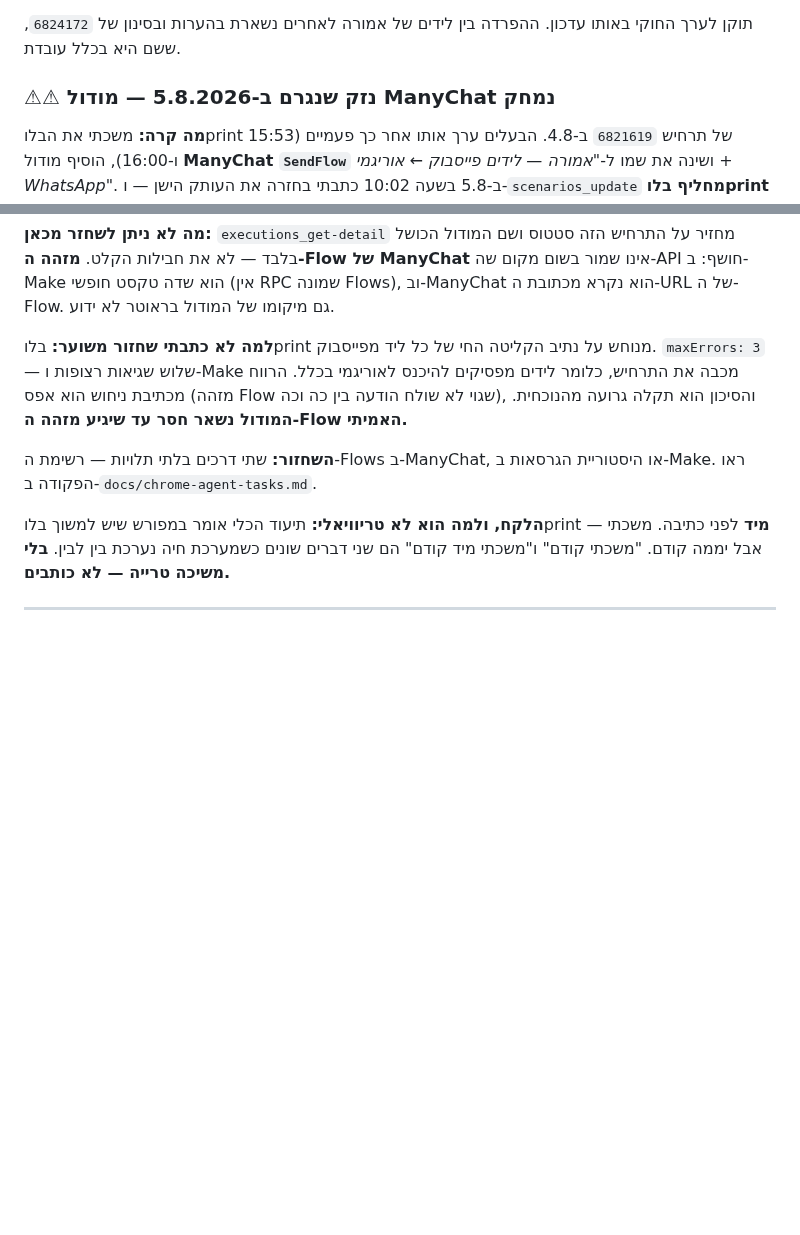
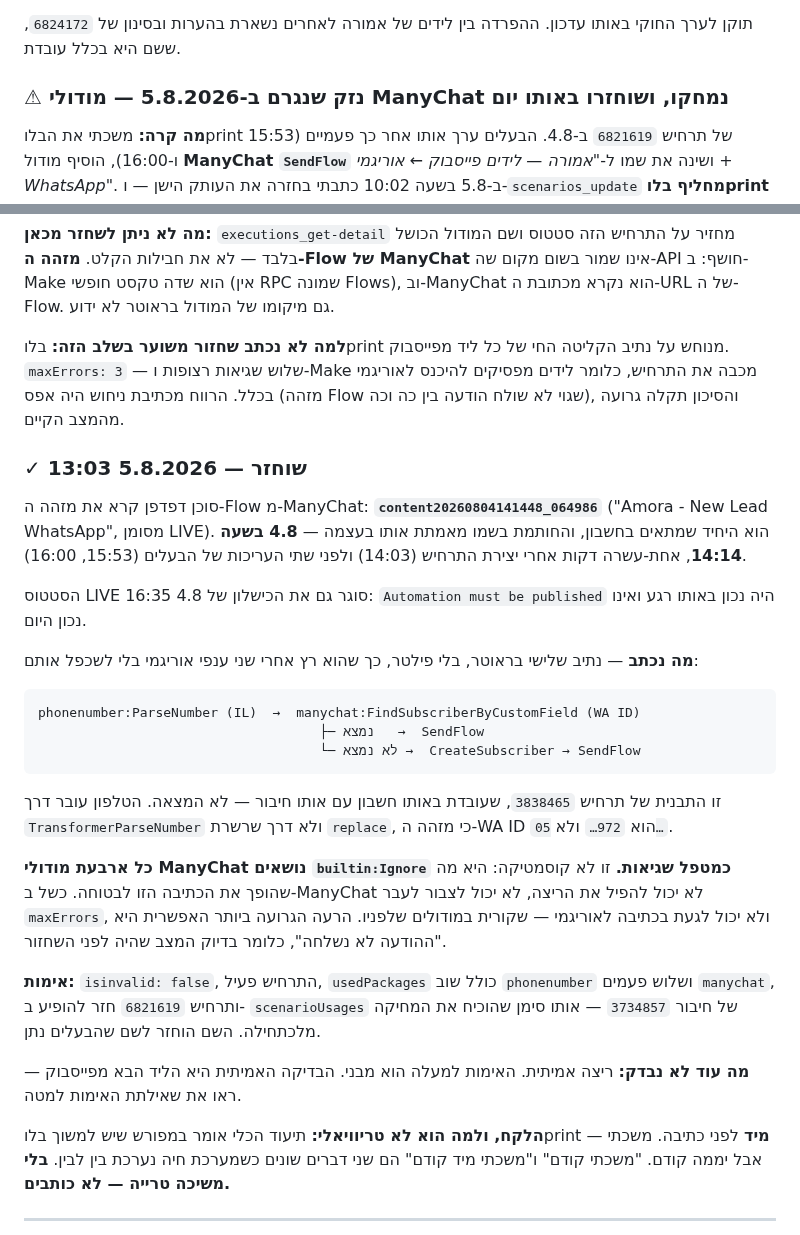
Before and after one commit to Regaflash/amora, a Markdown page: docs/meta-capi-flow.md, 2 parts joined by grey strips. GitHub-like rendering; blank space fills up the shorter version.

````diff
--- a/docs/meta-capi-flow.md
+++ b/docs/meta-capi-flow.md
@@ -219,7 +219,7 @@ POST https://graph.facebook.com/v21.0/2851332215058775/events?access_token=…
 תוקן לערך החוקי באותו עדכון. ההפרדה בין לידים של אמורה לאחרים נשארת בהערות
 ובסינון של `6824172`, ששם היא בכלל עובדת.
 
-### ⚠⚠ נזק שנגרם ב-5.8.2026 — מודול ManyChat נמחק
+### ⚠ נזק שנגרם ב-5.8.2026 — מודולי ManyChat נמחקו, ושוחזרו באותו יום
 
 **מה קרה:** משכתי את הבלוprint של תרחיש `6821619` ב-4.8. הבעלים ערך אותו
 אחר כך פעמיים (15:53 ו-16:00), הוסיף מודול **ManyChat `SendFlow`** ושינה את
@@ -246,14 +246,47 @@ POST https://graph.facebook.com/v21.0/2851332215058775/events?access_token=…
 שמור בשום מקום שה-API חושף: ב-Make הוא שדה טקסט חופשי (אין RPC שמונה Flows),
 וב-ManyChat הוא נקרא מכתובת ה-URL של ה-Flow. גם מיקומו של המודול בראוטר לא ידוע.
 
-**למה לא כתבתי שחזור משוער:** בלוprint מנוחש על נתיב הקליטה החי של כל ליד
-מפייסבוק. `maxErrors: 3` — שלוש שגיאות רצופות ו-Make מכבה את התרחיש, כלומר
-לידים מפסיקים להיכנס לאוריגמי בכלל. הרווח מכתיבת ניחוש הוא אפס (מזהה Flow שגוי
-לא שולח הודעה בין כה וכה), והסיכון הוא תקלה גרועה מהנוכחית. **המודול נשאר חסר
-עד שיגיע מזהה ה-Flow האמיתי.**
+**למה לא נכתב שחזור משוער בשלב הזה:** בלוprint מנוחש על נתיב הקליטה החי של כל
+ליד מפייסבוק. `maxErrors: 3` — שלוש שגיאות רצופות ו-Make מכבה את התרחיש, כלומר
+לידים מפסיקים להיכנס לאוריגמי בכלל. הרווח מכתיבת ניחוש היה אפס (מזהה Flow שגוי
+לא שולח הודעה בין כה וכה), והסיכון תקלה גרועה מהמצב הקיים.
 
-**השחזור:** שתי דרכים בלתי תלויות — רשימת ה-Flows ב-ManyChat, או היסטוריית
-הגרסאות ב-Make. ראו הפקודה ב-`docs/chrome-agent-tasks.md`.
+### ✓ שוחזר — 5.8.2026 13:03
+
+סוכן דפדפן קרא את מזהה ה-Flow מ-ManyChat: **`content20260804141448_064986`**
+("Amora - New Lead WhatsApp", מסומן LIVE). הוא היחיד שמתאים בחשבון, והחותמת
+בשמו מאמתת אותו בעצמה — **4.8 בשעה 14:14**, אחת-עשרה דקות אחרי יצירת התרחיש
+(14:03) ולפני שתי העריכות של הבעלים (15:53, 16:00).
+
+הסטטוס LIVE סוגר גם את הכישלון של 4.8 16:35: `Automation must be published`
+היה נכון באותו רגע ואינו נכון היום.
+
+**מה נכתב** — נתיב שלישי בראוטר, בלי פילטר, כך שהוא רץ אחרי שני ענפי אוריגמי
+בלי לשכפל אותם:
+
+```
+phonenumber:ParseNumber (IL)  →  manychat:FindSubscriberByCustomField (WA ID)
+                                    ├─ נמצא   →  SendFlow
+                                    └─ לא נמצא →  CreateSubscriber → SendFlow
+```
+
+זו התבנית של תרחיש `3838465`, שעובדת באותו חשבון עם אותו חיבור — לא המצאה.
+הטלפון עובר דרך `TransformerParseNumber` ולא דרך שרשרת `replace`, כי מזהה
+ה-WA ID הוא `972…` ולא `05…`.
+
+**כל ארבעת מודולי ManyChat נושאים `builtin:Ignore` כמטפל שגיאות.** זו לא
+קוסמטיקה: היא מה שהופך את הכתיבה הזו לבטוחה. כשל ב-ManyChat לא יכול להפיל את
+הריצה, לא יכול לצבור לעבר `maxErrors`, ולא יכול לגעת בכתיבה לאוריגמי — שקורית
+במודולים שלפניו. הרעה הגרועה ביותר האפשרית היא "ההודעה לא נשלחה", כלומר בדיוק
+המצב שהיה לפני השחזור.
+
+**אימות:** `isinvalid: false`, התרחיש פעיל, `usedPackages` כולל שוב
+`phonenumber` ושלוש פעמים `manychat`, ותרחיש `6821619` חזר להופיע ב-
+`scenarioUsages` של חיבור `3734857` — אותו סימן שהוכיח את המחיקה מלכתחילה.
+השם הוחזר לשם שהבעלים נתן.
+
+**מה עוד לא נבדק:** ריצה אמיתית. האימות למעלה הוא מבני. הבדיקה האמיתית היא
+הליד הבא מפייסבוק — ראו את שאילתת האימות למטה.
 
 **הלקח, ולמה הוא לא טריוויאלי:** תיעוד הכלי אומר במפורש שיש למשוך בלוprint
 **מיד** לפני כתיבה. משכתי — אבל יממה קודם. "משכתי קודם" ו"משכתי מיד קודם" הם
````
Also changed, not shown: docs/chrome-agent-tasks.md (+20 -17 lines).
